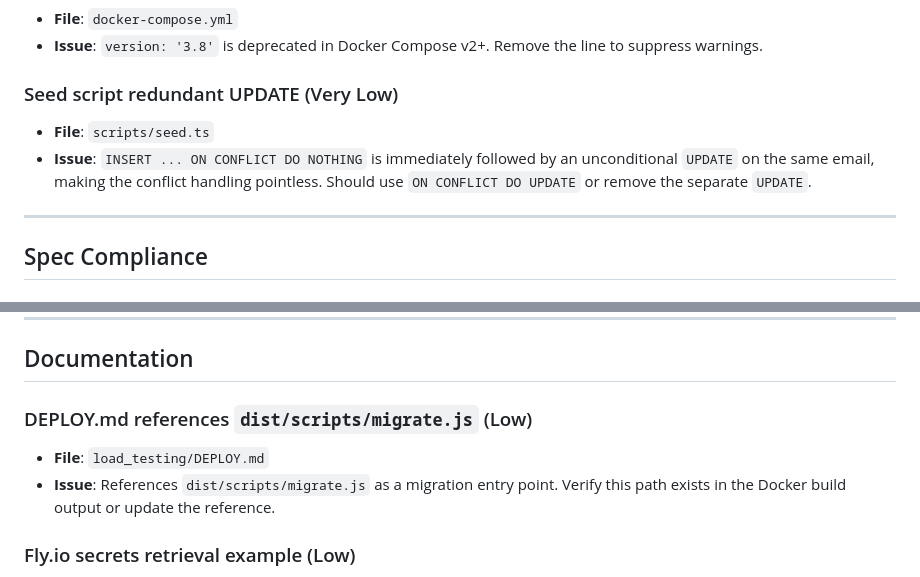
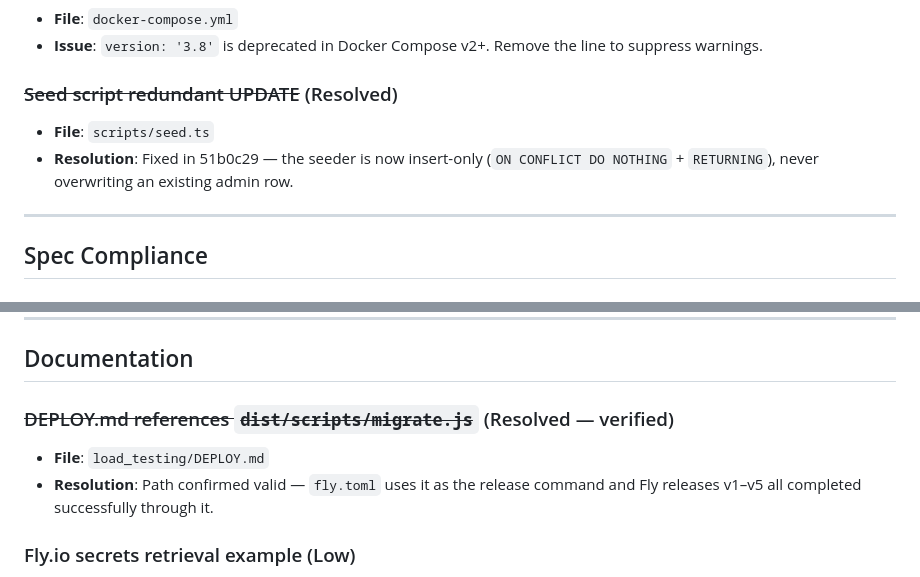
Before and after one commit to jumpkey/flyte, a Markdown page: ISSUE-LOG.md, 2 parts joined by grey strips. GitHub-like rendering.

Commit message:
docs: mark resolved entries in ISSUE-LOG (seeder rewrite, migrate.js path)
Co-Authored-By: Claude Fable 5 <noreply@anthropic.com>

```diff
--- a/ISSUE-LOG.md
+++ b/ISSUE-LOG.md
@@ -37,11 +37,10 @@ Items marked ~~strikethrough~~ have been resolved and are kept for historical re
 - **Issue**: `version: '3.8'` is deprecated in Docker Compose v2+. Remove the line
   to suppress warnings.
 
-### Seed script redundant UPDATE (Very Low)
+### ~~Seed script redundant UPDATE~~ (Resolved)
 - **File**: `scripts/seed.ts`
-- **Issue**: `INSERT ... ON CONFLICT DO NOTHING` is immediately followed by an
-  unconditional `UPDATE` on the same email, making the conflict handling pointless.
-  Should use `ON CONFLICT DO UPDATE` or remove the separate `UPDATE`.
+- **Resolution**: Fixed in 51b0c29 — the seeder is now insert-only
+  (`ON CONFLICT DO NOTHING` + `RETURNING`), never overwriting an existing admin row.
 
 ---
 
@@ -138,10 +137,10 @@ Items marked ~~strikethrough~~ have been resolved and are kept for historical re
 
 ## Documentation
 
-### DEPLOY.md references `dist/scripts/migrate.js` (Low)
+### ~~DEPLOY.md references `dist/scripts/migrate.js`~~ (Resolved — verified)
 - **File**: `load_testing/DEPLOY.md`
-- **Issue**: References `dist/scripts/migrate.js` as a migration entry point. Verify
-  this path exists in the Docker build output or update the reference.
+- **Resolution**: Path confirmed valid — `fly.toml` uses it as the release command
+  and Fly releases v1–v5 all completed successfully through it.
 
 ### Fly.io secrets retrieval example (Low)
 - **File**: `load_testing/DEPLOY.md`
```
